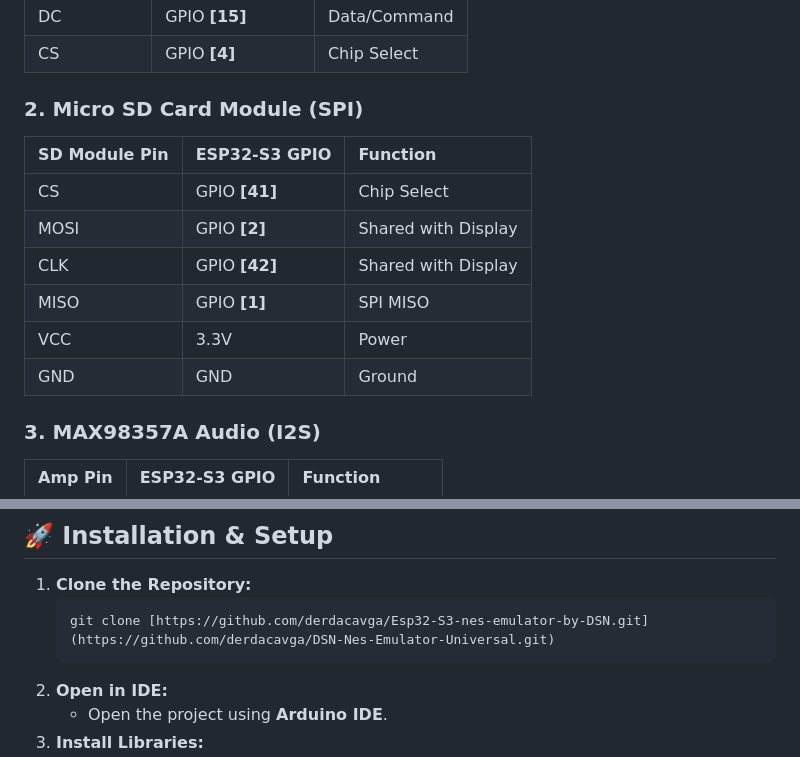
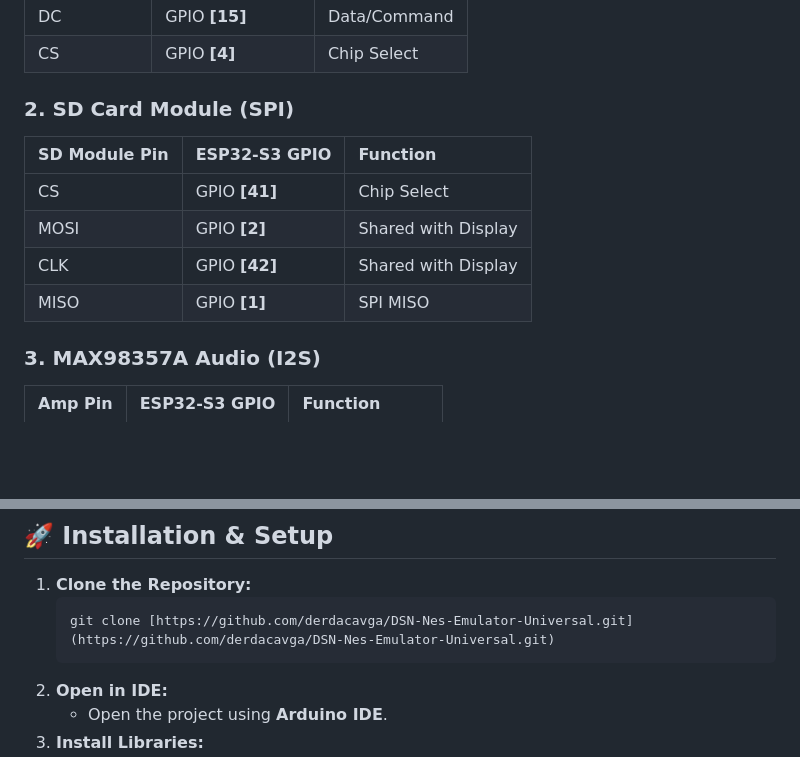
Before and after one commit to derdacavga/DSN-Nes-Emulator-Universal, a Markdown page: README.md, 2 parts joined by grey strips. Drawn GitHub-style; blank space fills up the shorter version.

````diff
--- a/README.md
+++ b/README.md
@@ -64,15 +64,13 @@ Below is the connection diagram for the components.
 | DC | GPIO **[15]** | Data/Command |
 | CS | GPIO **[4]** | Chip Select |
 
-### 2. Micro SD Card Module (SPI)
+### 2. SD Card Module (SPI)
 | SD Module Pin | ESP32-S3 GPIO | Function |
 | :--- | :--- | :--- |
 | CS | GPIO **[41]** | Chip Select |
 | MOSI | GPIO **[2]** | Shared with Display |
 | CLK | GPIO **[42]** | Shared with Display |
 | MISO | GPIO **[1]** | SPI MISO |
-| VCC | 3.3V | Power |
-| GND | GND | Ground |
 
 ### 3. MAX98357A Audio (I2S)
 | Amp Pin | ESP32-S3 GPIO | Function |
@@ -109,7 +107,7 @@ Below is the connection diagram for the components.
 
 1.  **Clone the Repository:**
     ```bash
-    git clone [https://github.com/derdacavga/Esp32-S3-nes-emulator-by-DSN.git](https://github.com/derdacavga/DSN-Nes-Emulator-Universal.git)
+    git clone [https://github.com/derdacavga/DSN-Nes-Emulator-Universal.git](https://github.com/derdacavga/DSN-Nes-Emulator-Universal.git)
     ```
 2.  **Open in IDE:**
     * Open the project using **Arduino IDE**.
````
